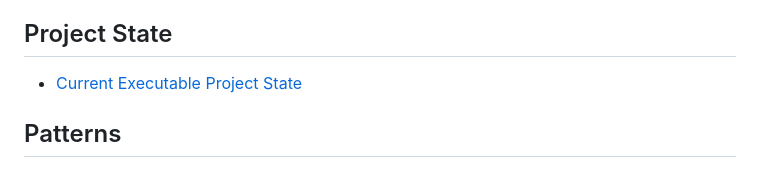
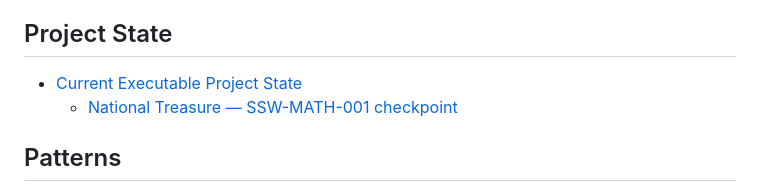
Before and after one commit to the-static-collective/What-is-the-static-collective-, a Markdown page: SUMMARY.md, the part around the change. Rendered like a GitHub page.

Commit message:
GITBOOK-175: Project SSW-MATH-001 landing

```diff
--- a/SUMMARY.md
+++ b/SUMMARY.md
@@ -6,7 +6,8 @@
 
 ## Project State
 
-* [Current Executable Project State](project-state.md)
+* [Current Executable Project State](project-state/project-state/README.md)
+  * [National Treasure — SSW-MATH-001 checkpoint](project-state/project-state/national-treasure-ssw-math-001-checkpoint.md)
 
 ## Patterns
 
```
Also changed, not shown: project-state/project-state/national-treasure-ssw-math-001-checkpoint.md (added, +13 -0 lines), project-state/project-state/README.md (renamed from project-state.md).
